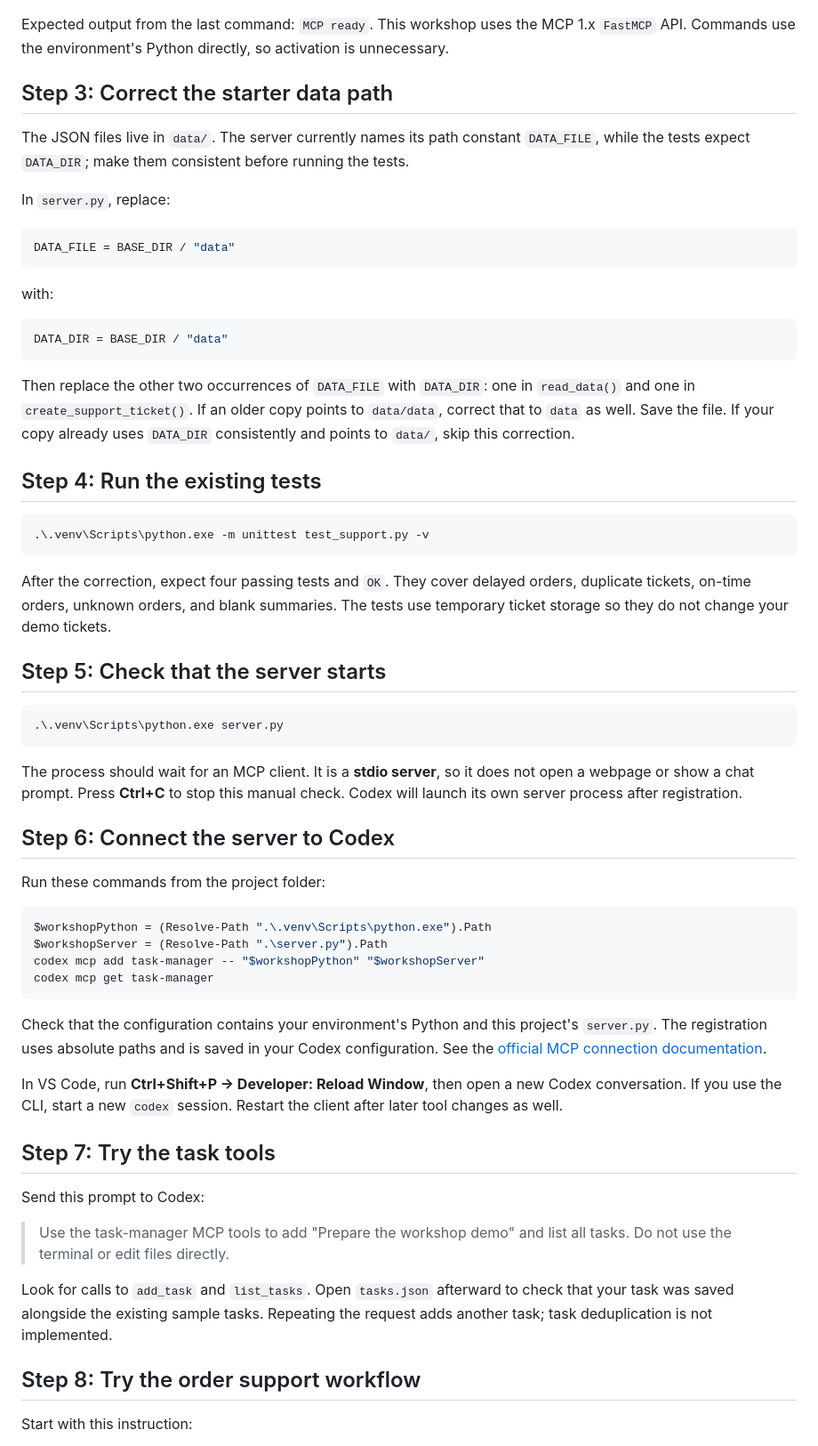
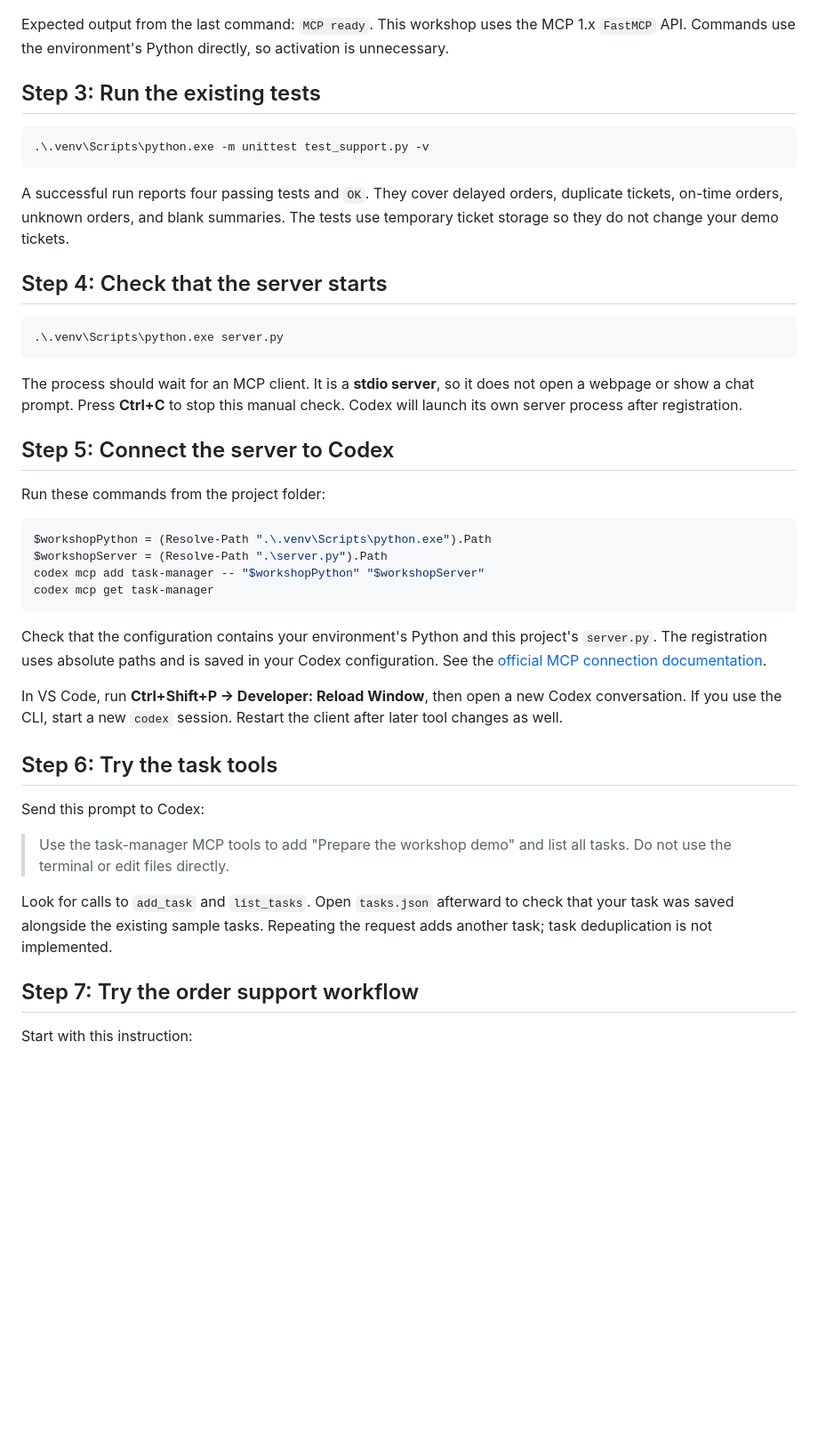
Before and after one commit to uzimsoft/ai-agent-workshop, a Markdown page: README.md, the part around one of its changes. Shown at 89% size. Drawn GitHub-style; blank space fills up the shorter version.

Commit message:
Update README and homework instructions for clarity and consistency

````diff
--- a/README.md
+++ b/README.md
@@ -43,33 +43,15 @@ python -m venv .venv
 
 Expected output from the last command: `MCP ready`. This workshop uses the MCP 1.x `FastMCP` API. Commands use the environment's Python directly, so activation is unnecessary.
 
-## Step 3: Correct the starter data path
-
-The JSON files live in `data/`. The server currently names its path constant `DATA_FILE`, while the tests expect `DATA_DIR`; make them consistent before running the tests.
-
-In `server.py`, replace:
-
-```python
-DATA_FILE = BASE_DIR / "data"
-```
-
-with:
-
-```python
-DATA_DIR = BASE_DIR / "data"
-```
-
-Then replace the other two occurrences of `DATA_FILE` with `DATA_DIR`: one in `read_data()` and one in `create_support_ticket()`. If an older copy points to `data/data`, correct that to `data` as well. Save the file. If your copy already uses `DATA_DIR` consistently and points to `data/`, skip this correction.
-
-## Step 4: Run the existing tests
+## Step 3: Run the existing tests
 
 ```powershell
 .\.venv\Scripts\python.exe -m unittest test_support.py -v
 ```
 
-After the correction, expect four passing tests and `OK`. They cover delayed orders, duplicate tickets, on-time orders, unknown orders, and blank summaries. The tests use temporary ticket storage so they do not change your demo tickets.
+A successful run reports four passing tests and `OK`. They cover delayed orders, duplicate tickets, on-time orders, unknown orders, and blank summaries. The tests use temporary ticket storage so they do not change your demo tickets.
 
-## Step 5: Check that the server starts
+## Step 4: Check that the server starts
 
 ```powershell
 .\.venv\Scripts\python.exe server.py
@@ -77,7 +59,7 @@ After the correction, expect four passing tests and `OK`. They cover delayed ord
 
 The process should wait for an MCP client. It is a **stdio server**, so it does not open a webpage or show a chat prompt. Press **Ctrl+C** to stop this manual check. Codex will launch its own server process after registration.
 
-## Step 6: Connect the server to Codex
+## Step 5: Connect the server to Codex
 
 Run these commands from the project folder:
 
@@ -92,7 +74,7 @@ Check that the configuration contains your environment's Python and this project
 
 In VS Code, run **Ctrl+Shift+P → Developer: Reload Window**, then open a new Codex conversation. If you use the CLI, start a new `codex` session. Restart the client after later tool changes as well.
 
-## Step 7: Try the task tools
+## Step 6: Try the task tools
 
 Send this prompt to Codex:
 
@@ -100,7 +82,7 @@ Send this prompt to Codex:
 
 Look for calls to `add_task` and `list_tasks`. Open `tasks.json` afterward to check that your task was saved alongside the existing sample tasks. Repeating the request adds another task; task deduplication is not implemented.
 
-## Step 8: Try the order support workflow
+## Step 7: Try the order support workflow
 
 Start with this instruction:
 
````
Also changed, not shown: other parts of README.md (+2 -4 lines), HOMEWORK.md (+1 -1 lines).
